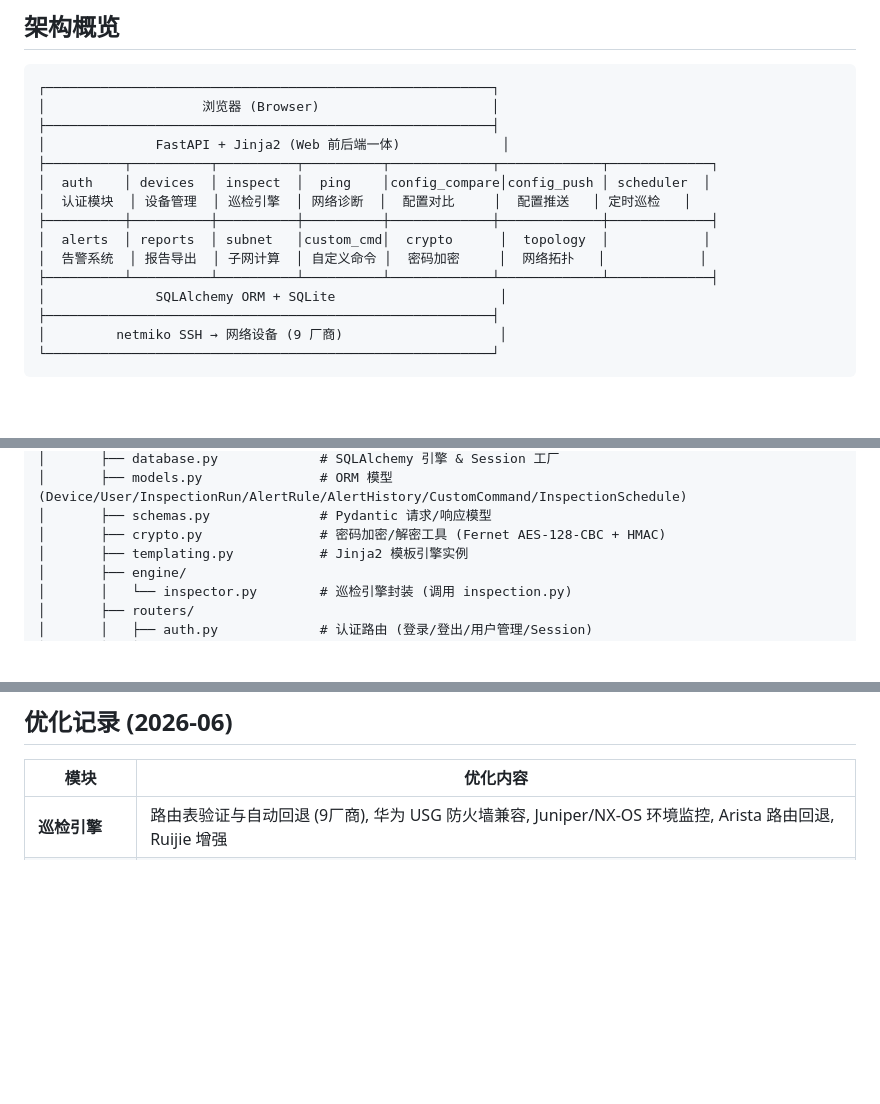
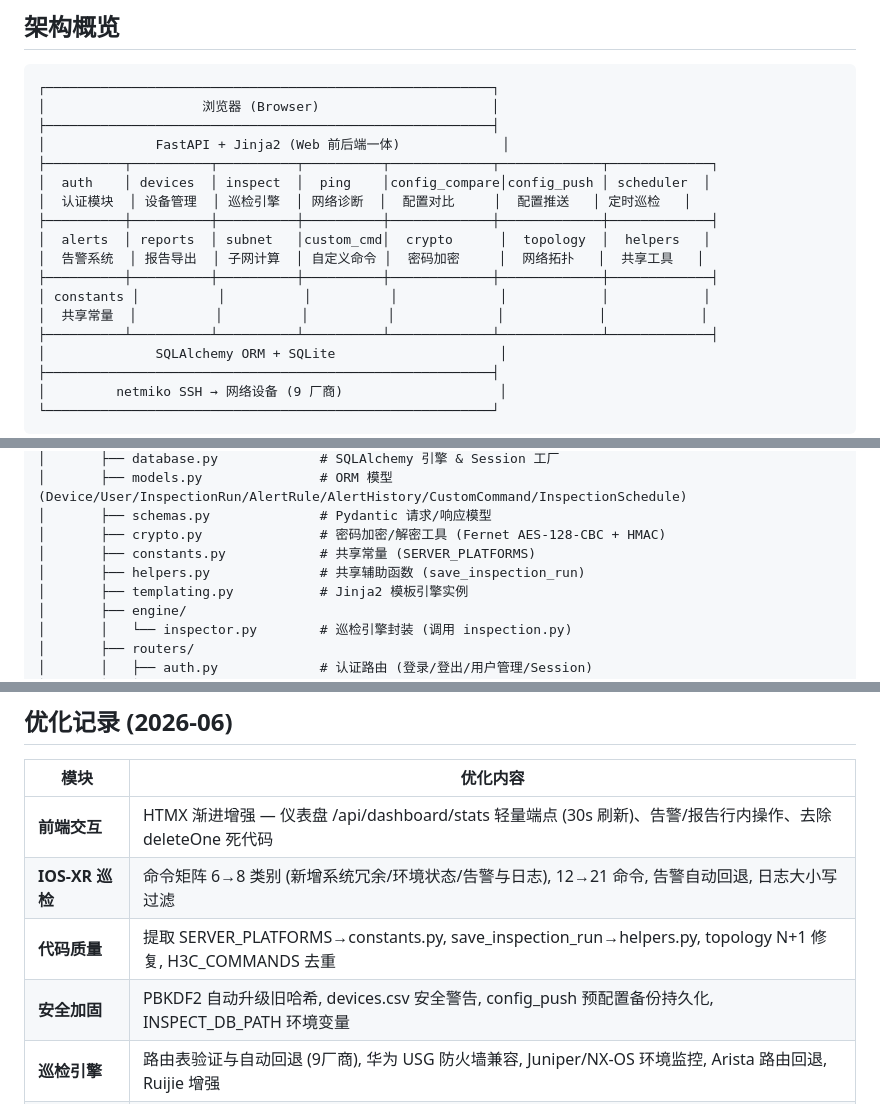
Before and after one commit to ciscoivan/inspection-platform, a Markdown page: README.md, 3 parts joined by grey strips. Drawn GitHub-style; blank space fills up the shorter version.

```diff
--- a/README.md
+++ b/README.md
@@ -36,8 +36,11 @@
 │  auth    │ devices  │ inspect  │  ping    │config_compare│config_push │ scheduler  │
 │  认证模块  │ 设备管理  │ 巡检引擎  │ 网络诊断  │  配置对比     │  配置推送   │ 定时巡检   │
 ├──────────┼──────────┼──────────┼──────────┼─────────────┼─────────────┼─────────────┤
-│  alerts  │ reports  │ subnet   │custom_cmd│  crypto      │  topology  │            │
-│  告警系统  │ 报告导出  │ 子网计算  │ 自定义命令 │  密码加密     │  网络拓扑   │            │
+│  alerts  │ reports  │ subnet   │custom_cmd│  crypto      │  topology  │  helpers   │
+│  告警系统  │ 报告导出  │ 子网计算  │ 自定义命令 │  密码加密     │  网络拓扑   │  共享工具   │
+├──────────┼──────────┼──────────┼──────────┼─────────────┼─────────────┼─────────────┤
+│ constants │          │          │          │             │            │            │
+│  共享常量  │          │          │          │             │            │            │
 ├──────────┴──────────┴──────────┴──────────┴─────────────┴─────────────┴─────────────┤
 │              SQLAlchemy ORM + SQLite                     │
 ├─────────────────────────────────────────────────────────┤
@@ -542,6 +545,8 @@
 │       ├── models.py               # ORM 模型 (Device/User/InspectionRun/AlertRule/AlertHistory/CustomCommand/InspectionSchedule)
 │       ├── schemas.py              # Pydantic 请求/响应模型
 │       ├── crypto.py               # 密码加密/解密工具 (Fernet AES-128-CBC + HMAC)
+│       ├── constants.py            # 共享常量 (SERVER_PLATFORMS)
+│       ├── helpers.py              # 共享辅助函数 (save_inspection_run)
 │       ├── templating.py           # Jinja2 模板引擎实例
 │       ├── engine/
 │       │   └── inspector.py        # 巡检引擎封装 (调用 inspection.py)
@@ -1307,6 +1313,10 @@ git add -A && git commit -m "chore: cleanup backup files and update docs"
 
 | 模块 | 优化内容 |
 |------|----------|
+| **前端交互** | HTMX 渐进增强 — 仪表盘 /api/dashboard/stats 轻量端点 (30s 刷新)、告警/报告行内操作、去除 deleteOne 死代码 |
+| **IOS-XR 巡检** | 命令矩阵 6→8 类别 (新增系统冗余/环境状态/告警与日志), 12→21 命令, 告警自动回退, 日志大小写过滤 |
+| **代码质量** | 提取 SERVER_PLATFORMS→constants.py, save_inspection_run→helpers.py, topology N+1 修复, H3C_COMMANDS 去重 |
+| **安全加固** | PBKDF2 自动升级旧哈希, devices.csv 安全警告, config_push 预配置备份持久化, INSPECT_DB_PATH 环境变量 |
 | **巡检引擎** | 路由表验证与自动回退 (9厂商), 华为 USG 防火墙兼容, Juniper/NX-OS 环境监控, Arista 路由回退, Ruijie 增强 |
 | **服务器 BMC** | 5 大 BMC 独立系统日志类别 (Dell getsel, HP iML, Lenovo eventlog, Huawei sel, Inspur sel) |
 | **数据库** | SQLite WAL 模式, 连接池 (pool_pre_ping/pool_recycle), Context Manager |
```
Also changed, not shown: other parts of README.md (+3 -2 lines).
